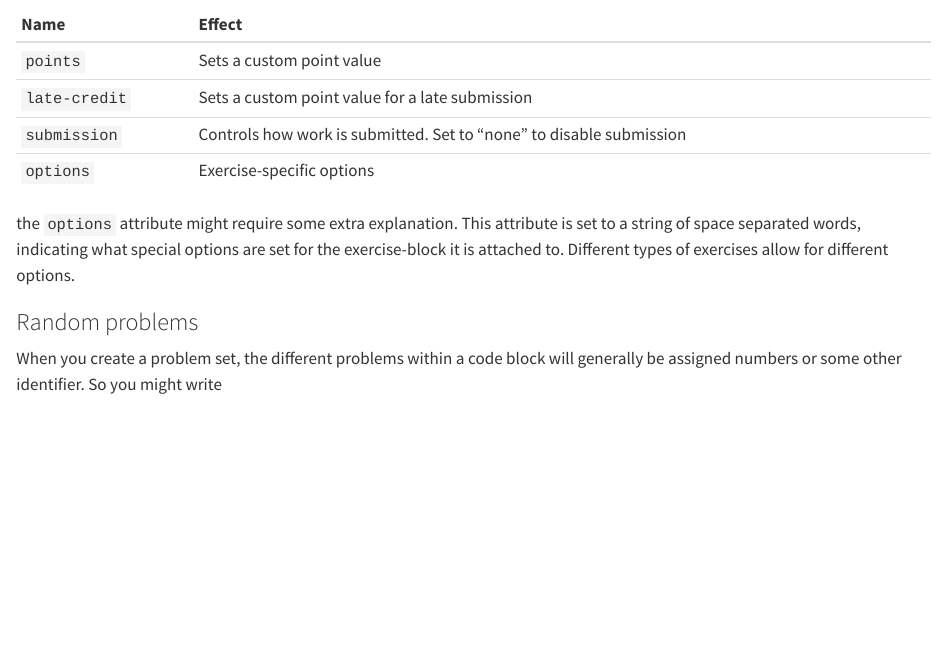
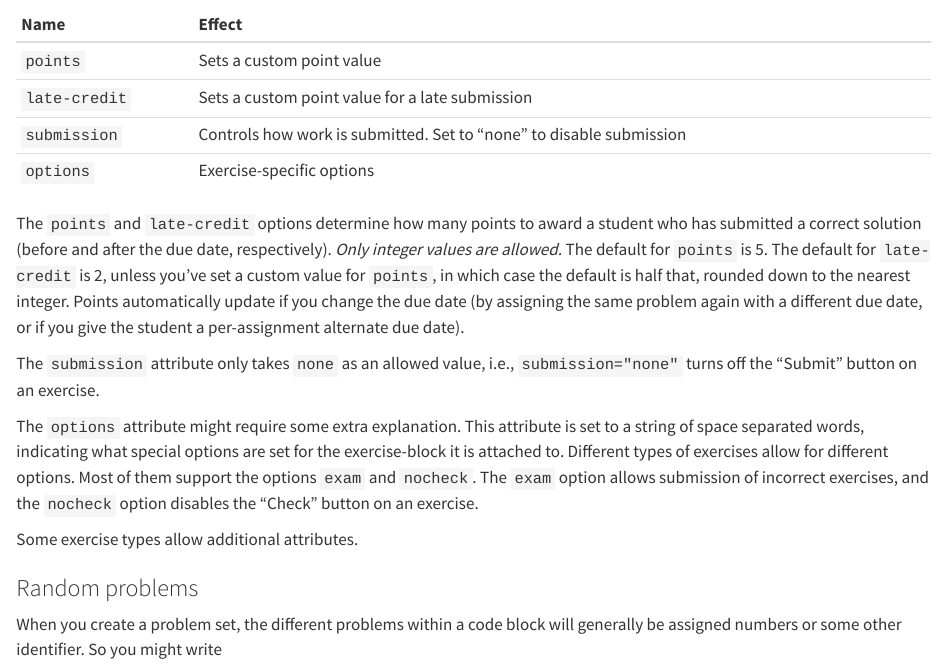
Before and after one commit to Carnap/Carnap-Manual, a Quarto document (pandoc.qmd): the page in a window 1100 px wide, from 1810 px down. Rendered offline with R 4.5, knitr and Pandoc in place of Quarto, with nearby package versions.

Commit message:
Descript points and late-credit options, exam and nocheck options

```diff
--- a/pandoc.qmd
+++ b/pandoc.qmd
@@ -101,10 +101,25 @@ Name                     Effect
 
 </div>
 
-the `options` attribute might require some extra explanation. This attribute is
+The `points` and `late-credit` options determine how many points to award a student
+who has submitted a correct solution (before and after the due date, respectively).
+*Only integer values are allowed.* The default for `points` is 5. The default for
+`late-credit` is 2, unless you've set a custom value for `points`, in which case
+the default is half that, rounded down to the nearest integer. Points automatically
+update if you change the due date (by assigning the same problem again with a
+different due date, or if you give the student a per-assignment alternate due date).
+
+The `submission` attribute only takes `none` as an allowed value, i.e.,
+`submission="none"` turns off the "Submit" button on an exercise.
+
+The `options` attribute might require some extra explanation. This attribute is
 set to a string of space separated words, indicating what special options are
 set for the exercise-block it is attached to. Different types of exercises
-allow for different options.
+allow for different options. Most of them support the options `exam` and `nocheck`.
+The `exam` option allows submission of incorrect exercises, and the `nocheck`
+option disables the "Check" button on an exercise.
+
+Some exercise types allow additional attributes.
 
 ### Random problems
 
```
